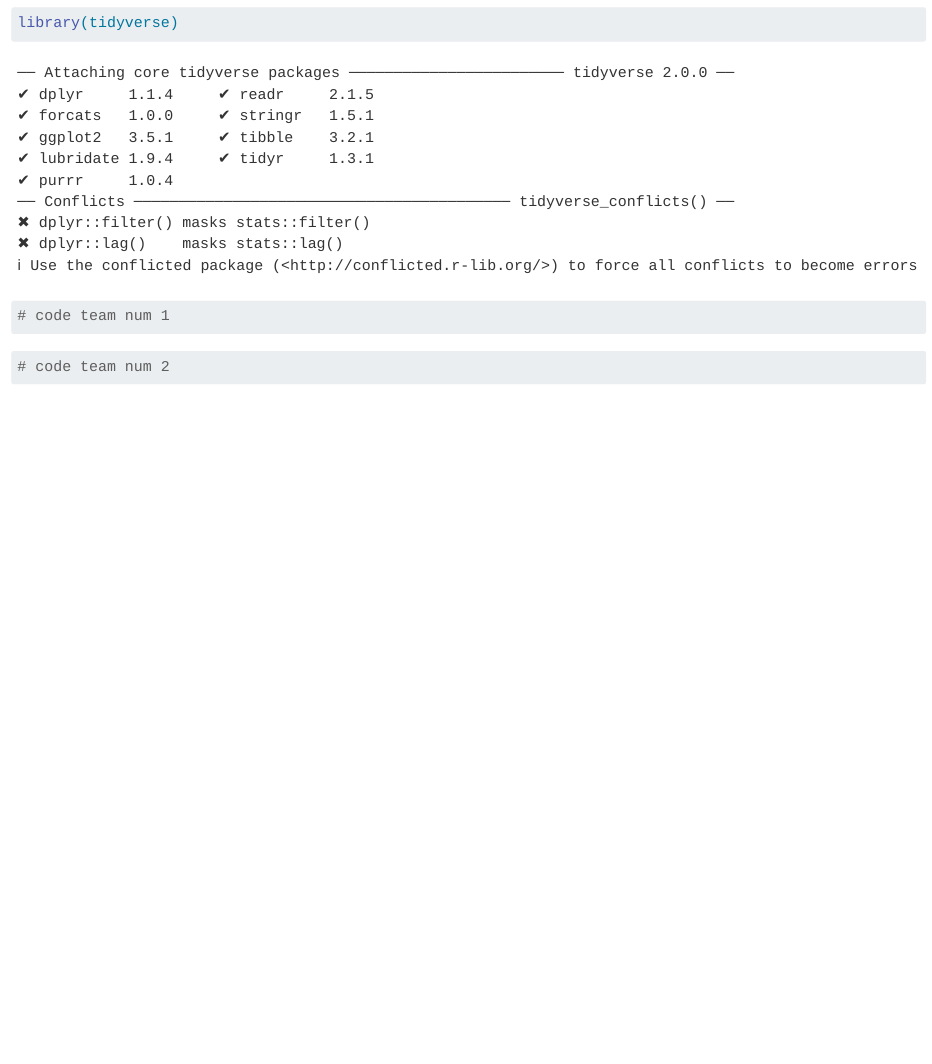
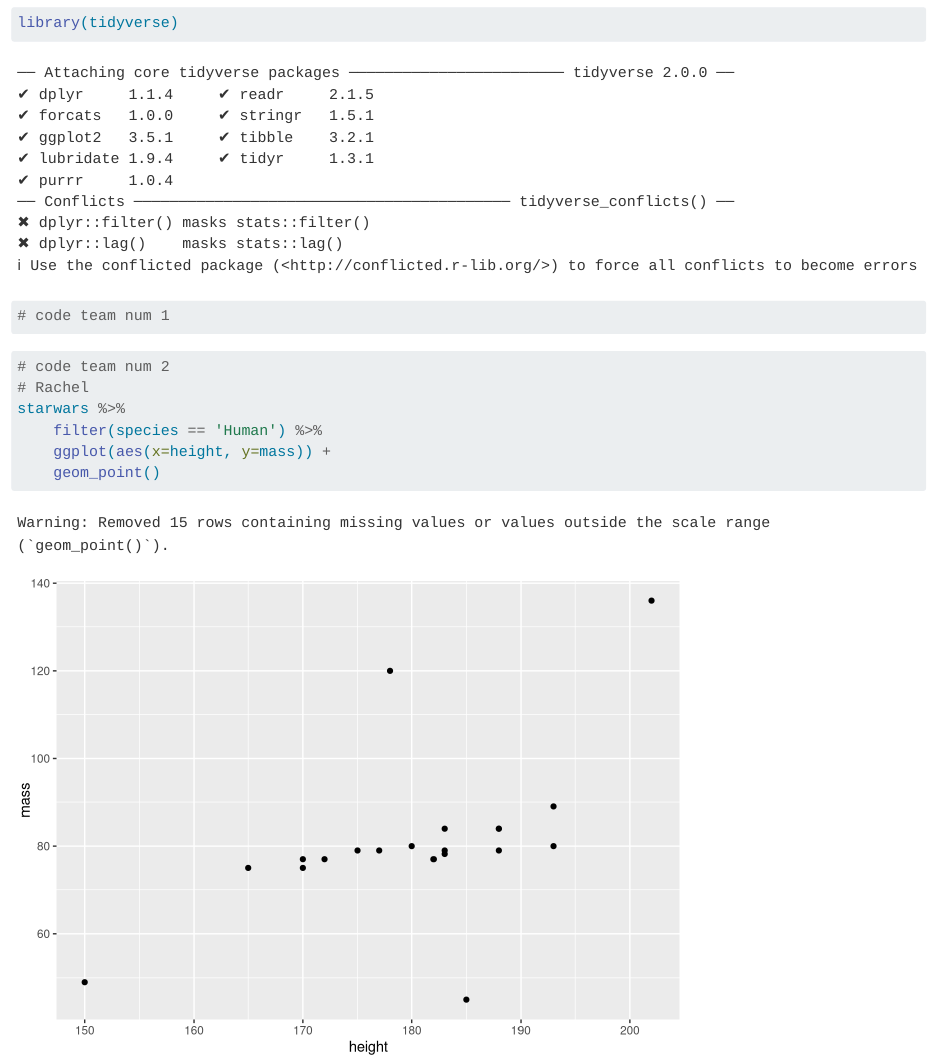
Before and after one commit to silkieMoth/branches-practice, a Quarto document (test.qmd): the page in a window 1100 px wide, from 70 px down. Rendered offline with R 4.5, knitr and Pandoc in place of Quarto, with nearby package versions.

Commit message:
Rachel's commits

````diff
--- a/test.qmd
+++ b/test.qmd
@@ -10,4 +10,9 @@ library(tidyverse)
 
 ```{r}
 # code team num 2
+# Rachel
+starwars %>%
+    filter(species == 'Human') %>%
+    ggplot(aes(x=height, y=mass)) +
+    geom_point()
 ```
````
